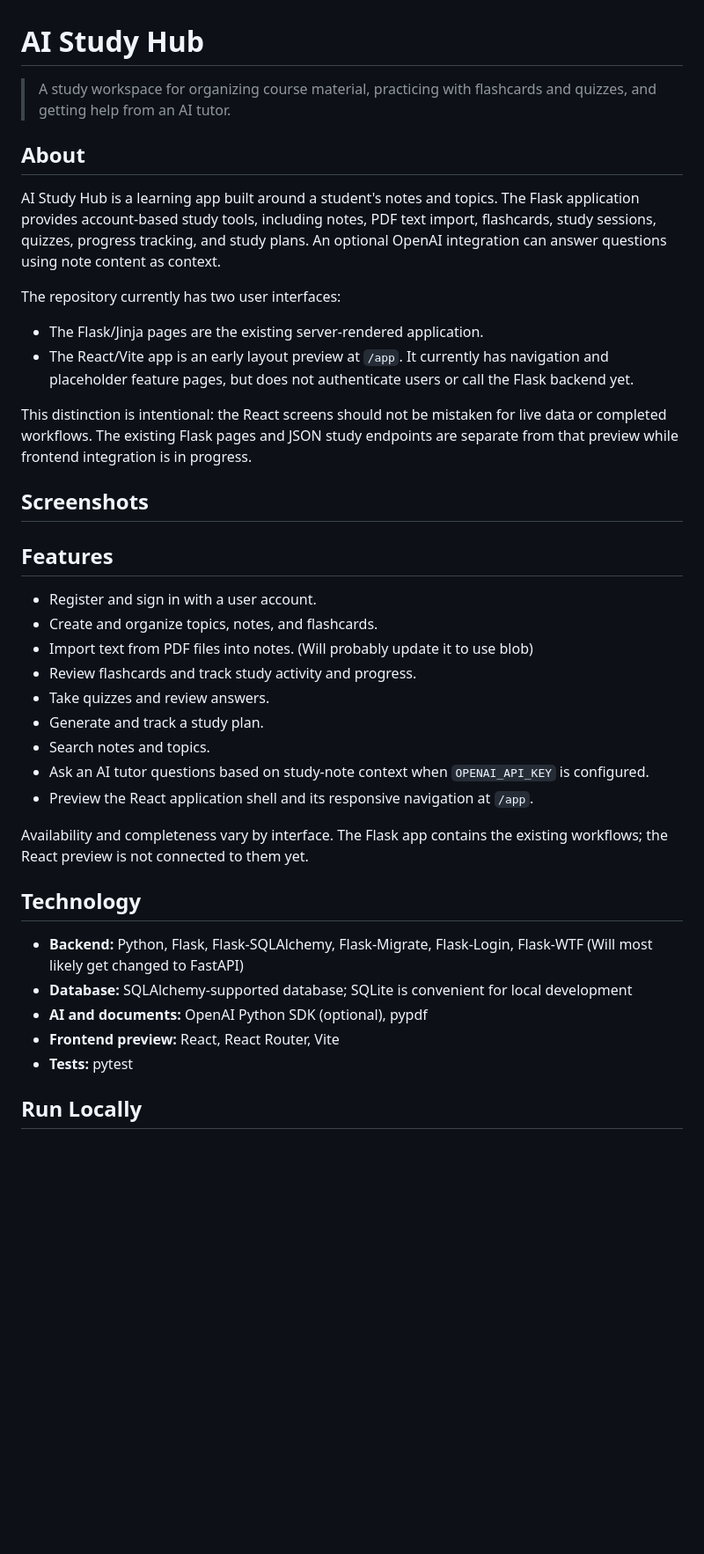
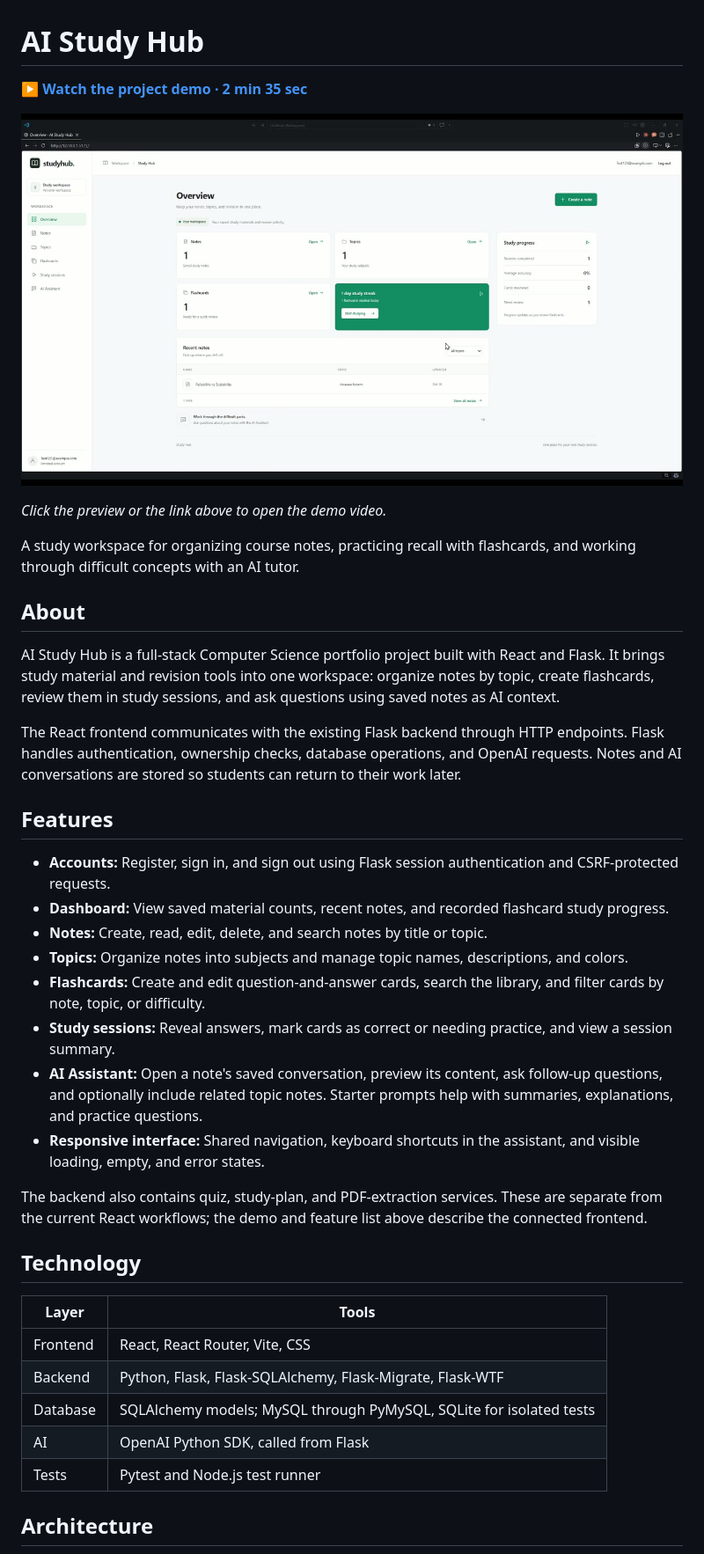
Before and after one commit to gzxfy/AI-Study-Hub, a Markdown page: README.md, the part around the change printed below. Shown: that part at 88% size. GitHub-like rendering; pictures changed too: docs/studyhub-demo-preview.jpg (added); blank space fills up the shorter version.

Commit message:
Updated ReadME with a demo video of the application

```diff
--- a/README.md
+++ b/README.md
@@ -1,54 +1,41 @@
 # AI Study Hub
 
-> A study workspace for organizing course material, practicing with flashcards and quizzes, and getting help from an AI tutor.
+**[▶ Watch the project demo · 2 min 35 sec](docs/studyhub-demo.mp4)**
 
-<!-- TODO: Replace this introduction with project summary and add project/demo links. -->
+[![Watch the AI Study Hub demo: notes, flashcards, study sessions, and the AI Assistant](docs/studyhub-demo-preview.jpg)](docs/studyhub-demo.mp4)
+
+*Click the preview or the link above to open the demo video.*
+
+A study workspace for organizing course notes, practicing recall with flashcards, and working through difficult concepts with an AI tutor.
 
 ## About
 
-AI Study Hub is a learning app built around a student's notes and topics. The Flask application provides account-based study tools, including notes, PDF text import, flashcards, study sessions, quizzes, progress tracking, and study plans. An optional OpenAI integration can answer questions using note content as context.
+AI Study Hub is a full-stack Computer Science portfolio project built with React and Flask. It brings study material and revision tools into one workspace: organize notes by topic, create flashcards, review them in study sessions, and ask questions using saved notes as AI context.
 
-The repository currently has two user interfaces:
-
-- The Flask/Jinja pages are the existing server-rendered application.
-- The React/Vite app is an early layout preview at `/app`. It currently has navigation and placeholder feature pages, but does not authenticate users or call the Flask backend yet.
-
-This distinction is intentional: the React screens should not be mistaken for live data or completed workflows. The existing Flask pages and JSON study endpoints are separate from that preview while frontend integration is in progress.
-
-## Screenshots
-
-<!-- TODO: Add screenshots to docs/screenshots/ and update these paths and captions. -->
-
-<!-- | Screen | Preview |
-| --- | --- |
-| Home | `docs/screenshots/home.png` (add screenshot) |
-| Notes and topics | `docs/screenshots/notes.png` (add screenshot) |
-| Study or quiz flow | `docs/screenshots/study-session.png` (add screenshot) |
-| React app preview | `docs/screenshots/react-preview.png` (add screenshot) |
-
-To show an image here, replace a placeholder with Markdown such as `![Home page](docs/screenshots/home.png)` after adding the image file. -->
+The React frontend communicates with the existing Flask backend through HTTP endpoints. Flask handles authentication, ownership checks, database operations, and OpenAI requests. Notes and AI conversations are stored so students can return to their work later.
 
 ## Features
 
-- Register and sign in with a user account.
-- Create and organize topics, notes, and flashcards.
-- Import text from PDF files into notes. (Will probably update it to use blob)
-- Review flashcards and track study activity and progress.
-- Take quizzes and review answers.
-- Generate and track a study plan.
-- Search notes and topics.
-- Ask an AI tutor questions based on study-note context when `OPENAI_API_KEY` is configured.
-- Preview the React application shell and its responsive navigation at `/app`.
+- **Accounts:** Register, sign in, and sign out using Flask session authentication and CSRF-protected requests.
+- **Dashboard:** View saved material counts, recent notes, and recorded flashcard study progress.
+- **Notes:** Create, read, edit, delete, and search notes by title or topic.
+- **Topics:** Organize notes into subjects and manage topic names, descriptions, and colors.
+- **Flashcards:** Create and edit question-and-answer cards, search the library, and filter cards by note, topic, or difficulty.
+- **Study sessions:** Reveal answers, mark cards as correct or needing practice, and view a session summary.
+- **AI Assistant:** Open a note's saved conversation, preview its content, ask follow-up questions, and optionally include related topic notes. Starter prompts help with summaries, explanations, and practice questions.
+- **Responsive interface:** Shared navigation, keyboard shortcuts in the assistant, and visible loading, empty, and error states.
 
-Availability and completeness vary by interface. The Flask app contains the existing workflows; the React preview is not connected to them yet.
+The backend also contains quiz, study-plan, and PDF-extraction services. These are separate from the current React workflows; the demo and feature list above describe the connected frontend.
 
 ## Technology
 
-- **Backend:** Python, Flask, Flask-SQLAlchemy, Flask-Migrate, Flask-Login, Flask-WTF  (Will most likely get changed to FastAPI)
-- **Database:** SQLAlchemy-supported database; SQLite is convenient for local development
-- **AI and documents:** OpenAI Python SDK (optional), pypdf
-- **Frontend preview:** React, React Router, Vite
-- **Tests:** pytest
+| Layer | Tools |
+| --- | --- |
+| Frontend | React, React Router, Vite, CSS |
+| Backend | Python, Flask, Flask-SQLAlchemy, Flask-Migrate, Flask-WTF |
+| Database | SQLAlchemy models; MySQL through PyMySQL, SQLite for isolated tests |
+| AI | OpenAI Python SDK, called from Flask |
+| Tests | Pytest and Node.js test runner |
 
-## Run Locally
+## Architecture
 
```
Also changed, not shown: other parts of README.md (+79 -77 lines), 2 other files.
